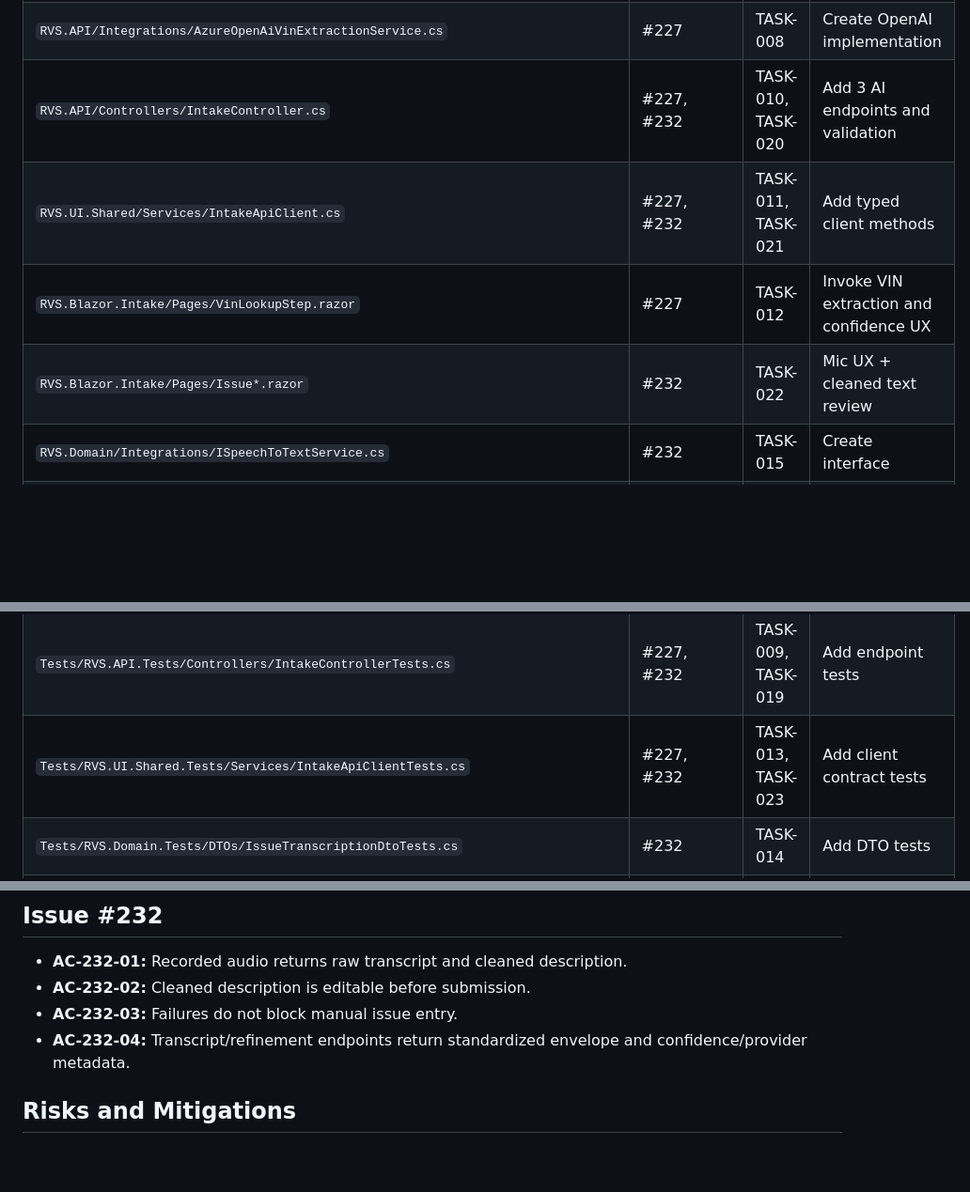
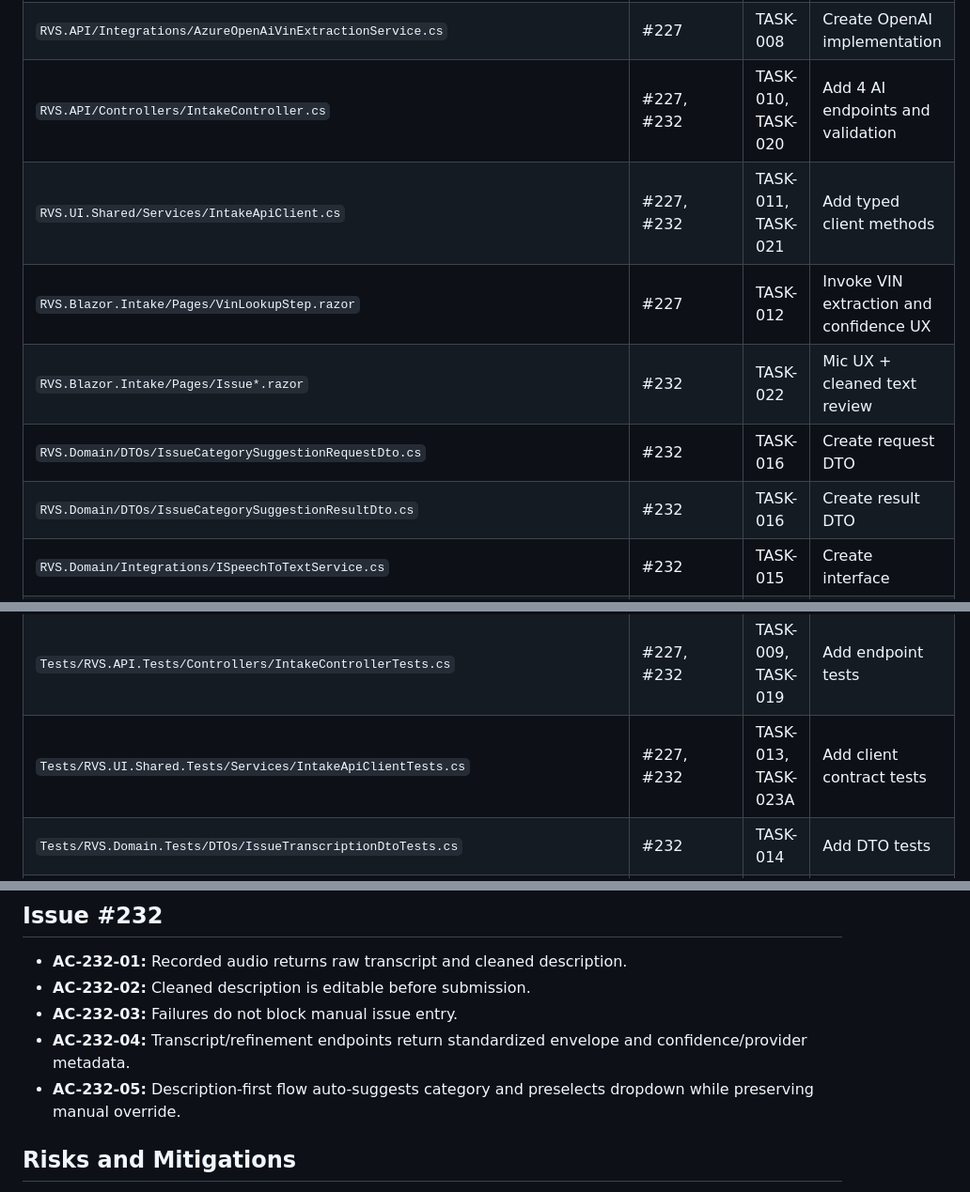
Before and after one commit to markarnoldutah/RVS, a Markdown page: Docs/ASOT/AI_Wave1_Implementation_Backlog.md, 3 parts joined by grey strips. Shown at 94% size. Rendered like a GitHub page; blank space fills up the shorter version.

```diff
--- a/Docs/ASOT/AI_Wave1_Implementation_Backlog.md
+++ b/Docs/ASOT/AI_Wave1_Implementation_Backlog.md
@@ -205,10 +235,12 @@
 | `RVS.Domain/DTOs/VinExtractionResultDto.cs` | #227 | TASK-006 | Create result DTO |
 | `RVS.API/Integrations/MockVinExtractionService.cs` | #227 | TASK-008 | Create mock implementation |
 | `RVS.API/Integrations/AzureOpenAiVinExtractionService.cs` | #227 | TASK-008 | Create OpenAI implementation |
-| `RVS.API/Controllers/IntakeController.cs` | #227, #232 | TASK-010, TASK-020 | Add 3 AI endpoints and validation |
+| `RVS.API/Controllers/IntakeController.cs` | #227, #232 | TASK-010, TASK-020 | Add 4 AI endpoints and validation |
 | `RVS.UI.Shared/Services/IntakeApiClient.cs` | #227, #232 | TASK-011, TASK-021 | Add typed client methods |
 | `RVS.Blazor.Intake/Pages/VinLookupStep.razor` | #227 | TASK-012 | Invoke VIN extraction and confidence UX |
 | `RVS.Blazor.Intake/Pages/Issue*.razor` | #232 | TASK-022 | Mic UX + cleaned text review |
+| `RVS.Domain/DTOs/IssueCategorySuggestionRequestDto.cs` | #232 | TASK-016 | Create request DTO |
+| `RVS.Domain/DTOs/IssueCategorySuggestionResultDto.cs` | #232 | TASK-016 | Create result DTO |
 | `RVS.Domain/Integrations/ISpeechToTextService.cs` | #232 | TASK-015 | Create interface |
 | `RVS.Domain/Integrations/IIssueTextRefinementService.cs` | #232 | TASK-015 | Create interface |
 | `RVS.Domain/DTOs/IssueTranscriptionRequestDto.cs` | #232 | TASK-016 | Create request DTO |
@@ -223,7 +255,7 @@
 | `Tests/RVS.API.Tests/Integrations/MockVinExtractionServiceTests.cs` | #227 | TASK-007 | Add integration tests |
 | `Tests/RVS.API.Tests/Integrations/AzureOpenAiVinExtractionServiceTests.cs` | #227 | TASK-007 | Add integration tests |
 | `Tests/RVS.API.Tests/Controllers/IntakeControllerTests.cs` | #227, #232 | TASK-009, TASK-019 | Add endpoint tests |
-| `Tests/RVS.UI.Shared.Tests/Services/IntakeApiClientTests.cs` | #227, #232 | TASK-013, TASK-023 | Add client contract tests |
+| `Tests/RVS.UI.Shared.Tests/Services/IntakeApiClientTests.cs` | #227, #232 | TASK-013, TASK-023A | Add client contract tests |
 | `Tests/RVS.Domain.Tests/DTOs/IssueTranscriptionDtoTests.cs` | #232 | TASK-014 | Add DTO tests |
 | `Tests/RVS.Domain.Tests/DTOs/IssueTextRefinementDtoTests.cs` | #232 | TASK-014 | Add DTO tests |
 | `Tests/RVS.API.Tests/Integrations/AzureSpeechToTextServiceTests.cs` | #232 | TASK-017 | Add integration tests |
@@ -245,6 +277,7 @@
 - **AC-232-02:** Cleaned description is editable before submission.
 - **AC-232-03:** Failures do not block manual issue entry.
 - **AC-232-04:** Transcript/refinement endpoints return standardized envelope and confidence/provider metadata.
+- **AC-232-05:** Description-first flow auto-suggests category and preselects dropdown while preserving manual override.
 
 ## Risks and Mitigations
 
```
Also changed, not shown: other parts of Docs/ASOT/AI_Wave1_Implementation_Backlog.md (+33 -3 lines), Docs/ASOT/AI_Architecture_Blueprint.md (+7 -1 lines).
